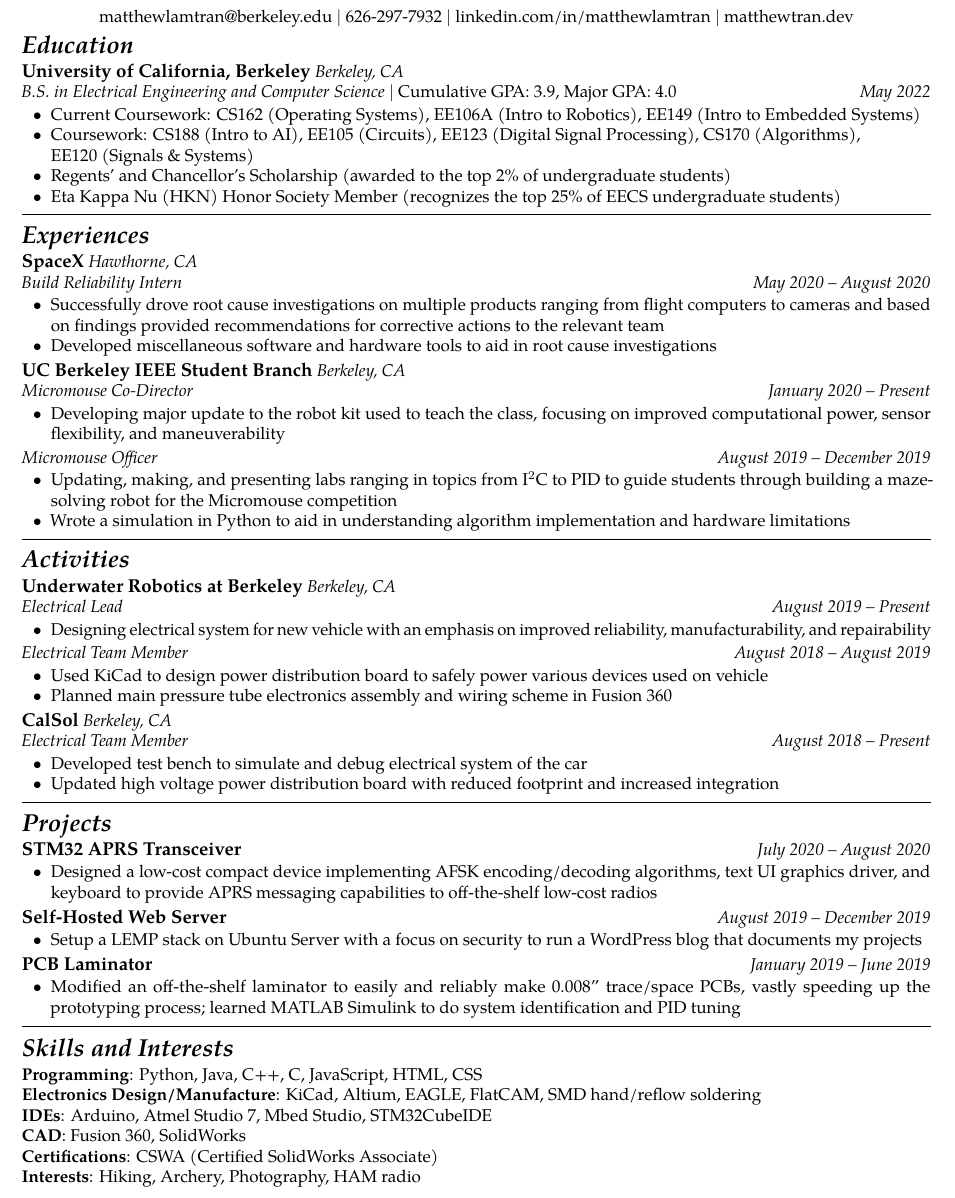
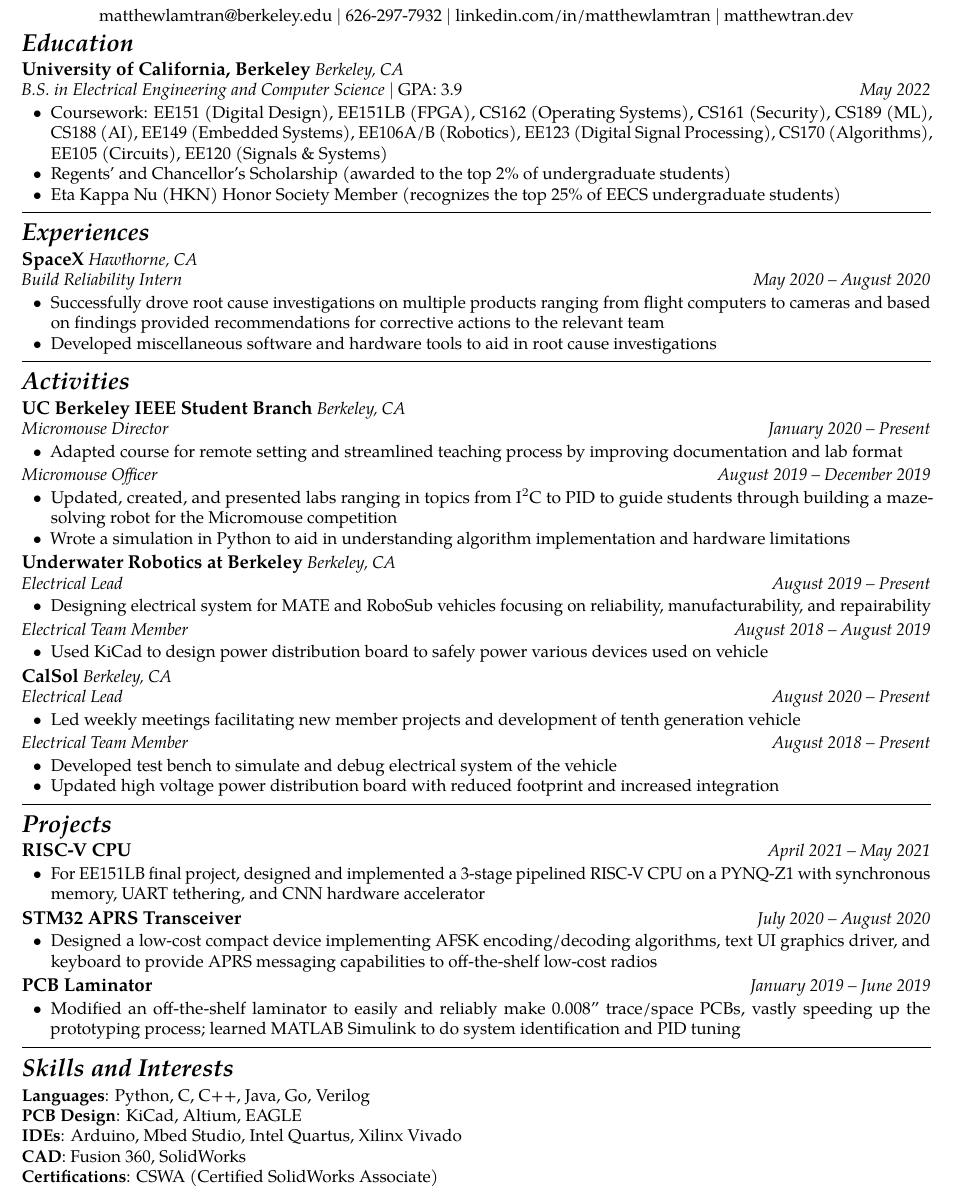
Before and after one commit to dragonlock2/resume, a LaTeX CV (resume.tex, which reads resume.sty): part of the page, cut so that both start at the same text. Compiled offline with pdfLaTeX.

Commit message:
updated to 5-21-21

```diff
--- a/resume.sty
+++ b/resume.sty
@@ -92,6 +92,13 @@
 	\end{indentsection}
 }
 
+% Good for when you have a new position
+\newcommand{\sectionsplit}[2] {
+	\vspace{0.4ex}
+	\textsl{#1}\hfill\textsl{#2}\\
+	\vspace{-2.4ex}
+}
+
 % Good for projects, doesn't have a location
 \newcommand{\sectionproj}[3] {
 	\begin{indentsection}
--- a/resume.tex
+++ b/resume.tex
@@ -17,10 +17,9 @@
 
 \sectiongpa
 {University of California, Berkeley} {Berkeley, CA}
-{B.S. in Electrical Engineering and Computer Science} {Cumulative GPA: 3.9, Major GPA: 4.0} {May 2022}
+{B.S. in Electrical Engineering and Computer Science} {GPA: 3.9} {May 2022}
 {\begin{circlist}
-	\item Current Coursework: CS162 (Operating Systems), EE106A (Intro to Robotics), EE149 (Intro to Embedded Systems)
-	\item Coursework: CS188 (Intro to AI), EE105 (Circuits), EE123 (Digital Signal Processing), CS170 (Algorithms), \\EE120 (Signals \& Systems)
+	\item Coursework: EE151 (Digital Design), EE151LB (FPGA), CS162 (Operating Systems), CS161 (Security), CS189 (ML), CS188 (AI), EE149 (Embedded Systems), EE106A/B (Robotics), EE123 (Digital Signal Processing), CS170 (Algorithms), EE105 (Circuits), EE120 (Signals \& Systems)
 	\item Regents' and Chancellor's Scholarship (awarded to the top 2\% of undergraduate students)
 	\item Eta Kappa Nu (HKN) Honor Society Member (recognizes the top 25\% of EECS undergraduate students)
 \end{circlist}}
@@ -37,44 +36,42 @@
 	\item Developed miscellaneous software and hardware tools to aid in root cause investigations
 \end{circlist}}
 
-\sectionloc
-{UC Berkeley IEEE Student Branch} {Berkeley, CA}
-{Micromouse Co-Director} {\periodnow{January}{2020}}
-{
-\begin{circlist}
-	\item Developing major update to the robot kit used to teach the class, focusing on improved computational power, sensor flexibility, and maneuverability
-\end{circlist}
-\vspace{0.4ex}
-\textsl{Micromouse Officer}\hfill\textsl{\period{August}{2019}{December}{2019}}\\
-\vspace{-2.4ex}
-\begin{circlist}
-	\item Updating, making, and presenting labs ranging in topics from I$^2$C to PID to guide students through building a maze-solving robot for the Micromouse competition
-	\item Wrote a simulation in Python to aid in understanding algorithm implementation and hardware limitations
-\end{circlist}}
-
 \rootend
 
 \rootstart{Activities}
 
 \sectionloc
+{UC Berkeley IEEE Student Branch} {Berkeley, CA}
+{Micromouse Director} {\periodnow{January}{2020}}
+{\begin{circlist}
+	\item Adapted course for remote setting and streamlined teaching process by improving documentation and lab format
+\end{circlist}
+\sectionsplit{Micromouse Officer}{\period{August}{2019}{December}{2019}}
+\begin{circlist}
+	\item Updated, created, and presented labs ranging in topics from I$^2$C to PID to guide students through building a maze-solving robot for the Micromouse competition
+	\item Wrote a simulation in Python to aid in understanding algorithm implementation and hardware limitations
+\end{circlist}}
+
+\sectionloc
 {Underwater Robotics at Berkeley} {Berkeley, CA}
 {Electrical Lead} {\periodnow{August}{2019}}
 {\begin{circlist}
-	\item Designing electrical system for new vehicle with an emphasis on improved reliability, manufacturability, and repairability
+	\item Designing electrical system for MATE and RoboSub vehicles focusing on reliability, manufacturability, and repairability
 \end{circlist}
-\vspace{0.4ex}
-\textsl{Electrical Team Member}\hfill\textsl{\period{August}{2018}{August}{2019}}\\
-\vspace{-2.4ex}
+\sectionsplit{Electrical Team Member}{\period{August}{2018}{August}{2019}}
 \begin{circlist}
 	\item Used KiCad to design power distribution board to safely power various devices used on vehicle
-	\item Planned main pressure tube electronics assembly and wiring scheme in Fusion 360
 \end{circlist}}
 
 \sectionloc
 {CalSol} {Berkeley, CA}
-{Electrical Team Member} {\periodnow{August}{2018}}
+{Electrical Lead} {\periodnow{August}{2020}}
 {\begin{circlist}
-	\item Developed test bench to simulate and debug electrical system of the car
+	\item Led weekly meetings facilitating new member projects and development of tenth generation vehicle
+\end{circlist}
+\sectionsplit{Electrical Team Member}{\periodnow{August}{2018}}
+\begin{circlist}
+	\item Developed test bench to simulate and debug electrical system of the vehicle
 	\item Updated high voltage power distribution board with reduced footprint and increased integration
 \end{circlist}}
 
@@ -83,15 +80,15 @@
 \rootstart{Projects}
 
 \sectionproj
+{RISC-V CPU} {\period{April}{2021}{May}{2021}}
+{\begin{circlist}
+	\item For EE151LB final project, designed and implemented a 3-stage pipelined RISC-V CPU on a PYNQ-Z1 with synchronous memory, UART tethering, and CNN hardware accelerator
+\end{circlist}}
+
+\sectionproj
 {STM32 APRS Transceiver} {\period{July}{2020}{August}{2020}}
 {\begin{circlist}
 	\item Designed a low-cost compact device implementing AFSK encoding/decoding algorithms, text UI graphics driver, and keyboard to provide APRS messaging capabilities to off-the-shelf low-cost radios
-\end{circlist}}
-
-\sectionproj
-{Self-Hosted Web Server} {\period{August}{2019}{December}{2019}}
-{\begin{circlist}
-	\item Setup a LEMP stack on Ubuntu Server with a focus on security to run a WordPress blog that documents my projects
 \end{circlist}}
 
 \sectionproj
@@ -105,12 +102,11 @@
 \rootstart{Skills and Interests}
 
 \begin{indentsection}
-	\skill{Programming}{Python, Java, C++, C, JavaScript, HTML, CSS}
-	\skill{Electronics Design/Manufacture}{KiCad, Altium, EAGLE, FlatCAM, SMD hand/reflow soldering}
-	\skill{IDEs}{Arduino, Atmel Studio 7, Mbed Studio, STM32CubeIDE}
+	\skill{Languages}{Python, C, C++, Java, Go, Verilog}
+	\skill{PCB Design}{KiCad, Altium, EAGLE}
+	\skill{IDEs}{Arduino, Mbed Studio, Intel Quartus, Xilinx Vivado}
 	\skill{CAD}{Fusion 360, SolidWorks}
 	\skill{Certifications}{CSWA (Certified SolidWorks Associate)}
-	\skill{Interests}{Hiking, Archery, Photography, HAM radio}
 \end{indentsection}
 
 \end{document}
```
